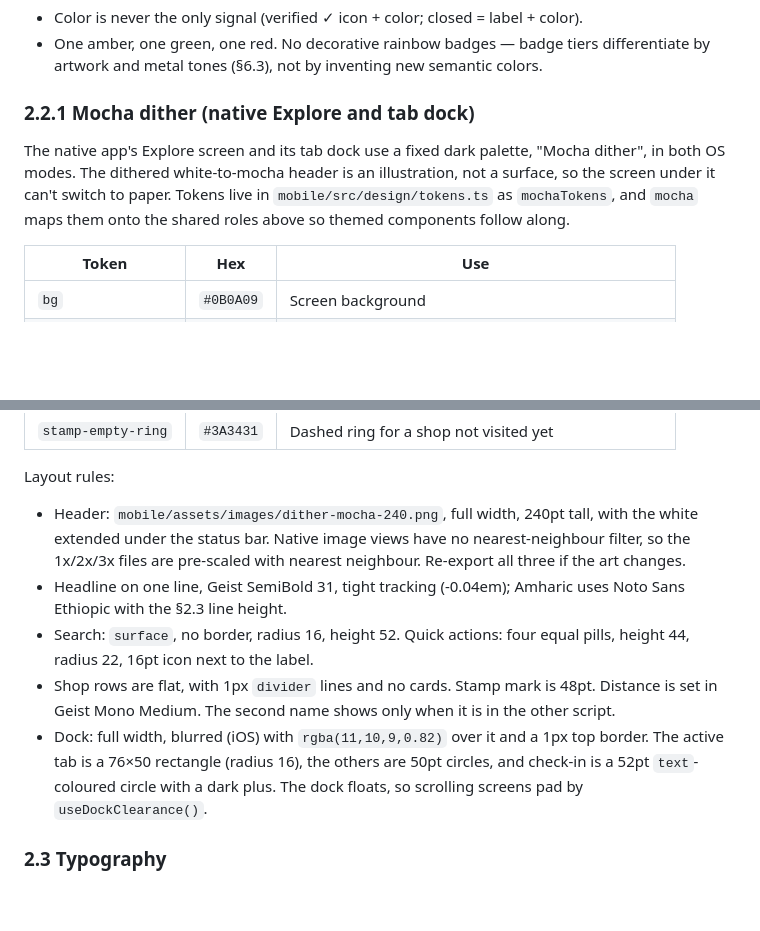
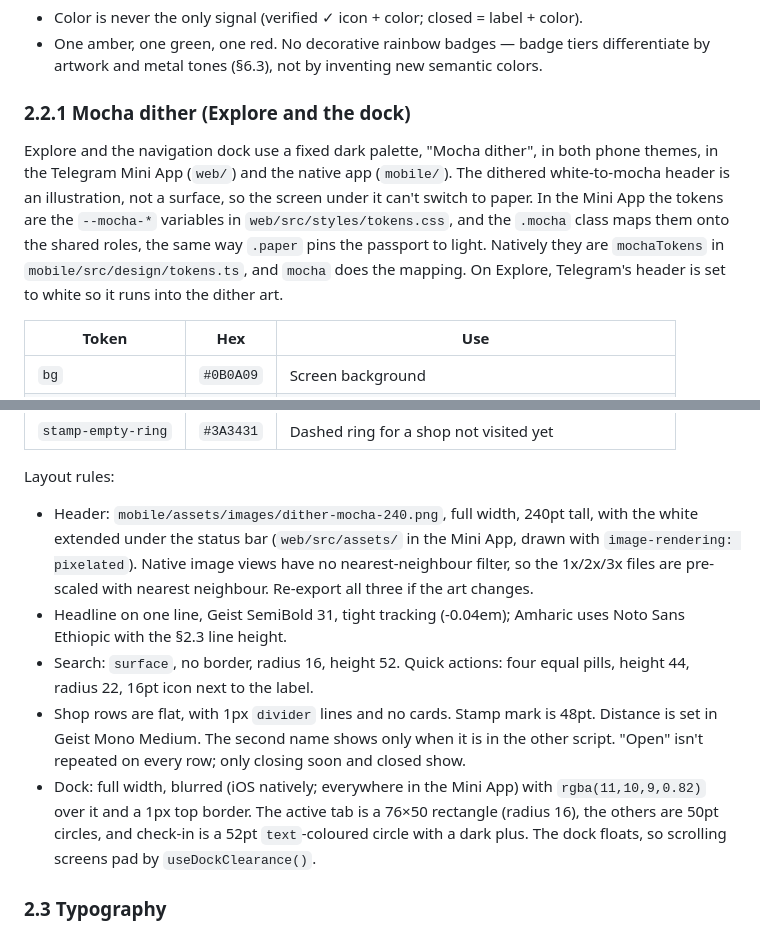
Before and after one commit to Asrat77/bunna-passport, a Markdown page: docs/DESIGN.md, 2 parts joined by grey strips. Rendered like a GitHub page; blank space fills up the shorter version.

Commit message:
Document the Mini App's Mocha tokens in DESIGN.md

```diff
--- a/docs/DESIGN.md
+++ b/docs/DESIGN.md
@@ -93,13 +93,17 @@ Rules:
   differentiate by artwork and metal tones (§6.3), not by inventing new
   semantic colors.
 
-### 2.2.1 Mocha dither (native Explore and tab dock)
+### 2.2.1 Mocha dither (Explore and the dock)
 
-The native app's Explore screen and its tab dock use a fixed dark palette,
-"Mocha dither", in both OS modes. The dithered white-to-mocha header is an
+Explore and the navigation dock use a fixed dark palette, "Mocha dither", in
+both phone themes, in the Telegram Mini App (`web/`) and the native app
+(`mobile/`). The dithered white-to-mocha header is an
 illustration, not a surface, so the screen under it can't switch to paper.
-Tokens live in `mobile/src/design/tokens.ts` as `mochaTokens`, and `mocha`
-maps them onto the shared roles above so themed components follow along.
+In the Mini App the tokens are the `--mocha-*` variables in
+`web/src/styles/tokens.css`, and the `.mocha` class maps them onto the shared
+roles, the same way `.paper` pins the passport to light. Natively they are
+`mochaTokens` in `mobile/src/design/tokens.ts`, and `mocha` does the mapping.
+On Explore, Telegram's header is set to white so it runs into the dither art.
 
 | Token | Hex | Use |
 |---|---|---|
@@ -119,17 +123,19 @@ maps them onto the shared roles above so themed components follow along.
 
 Layout rules:
 - Header: `mobile/assets/images/dither-mocha-240.png`, full width, 240pt tall,
-  with the white extended under the status bar. Native image views have no
-  nearest-neighbour filter, so the 1x/2x/3x files are pre-scaled with nearest
-  neighbour. Re-export all three if the art changes.
+  with the white extended under the status bar (`web/src/assets/` in the
+  Mini App, drawn with `image-rendering: pixelated`). Native image views have
+  no nearest-neighbour filter, so the 1x/2x/3x files are pre-scaled with
+  nearest neighbour. Re-export all three if the art changes.
 - Headline on one line, Geist SemiBold 31, tight tracking (-0.04em); Amharic
   uses Noto Sans Ethiopic with the §2.3 line height.
 - Search: `surface`, no border, radius 16, height 52. Quick actions: four
   equal pills, height 44, radius 22, 16pt icon next to the label.
 - Shop rows are flat, with 1px `divider` lines and no cards. Stamp mark is 48pt.
   Distance is set in Geist Mono Medium. The second name shows only when it is
-  in the other script.
-- Dock: full width, blurred (iOS) with `rgba(11,10,9,0.82)` over it and a 1px
+  in the other script. "Open" isn't repeated on every row; only closing soon
+  and closed show.
+- Dock: full width, blurred (iOS natively; everywhere in the Mini App) with `rgba(11,10,9,0.82)` over it and a 1px
   top border. The active tab is a 76×50 rectangle (radius 16), the others are
   50pt circles, and check-in is a 52pt `text`-coloured circle with a dark plus.
   The dock floats, so scrolling screens pad by `useDockClearance()`.
```
